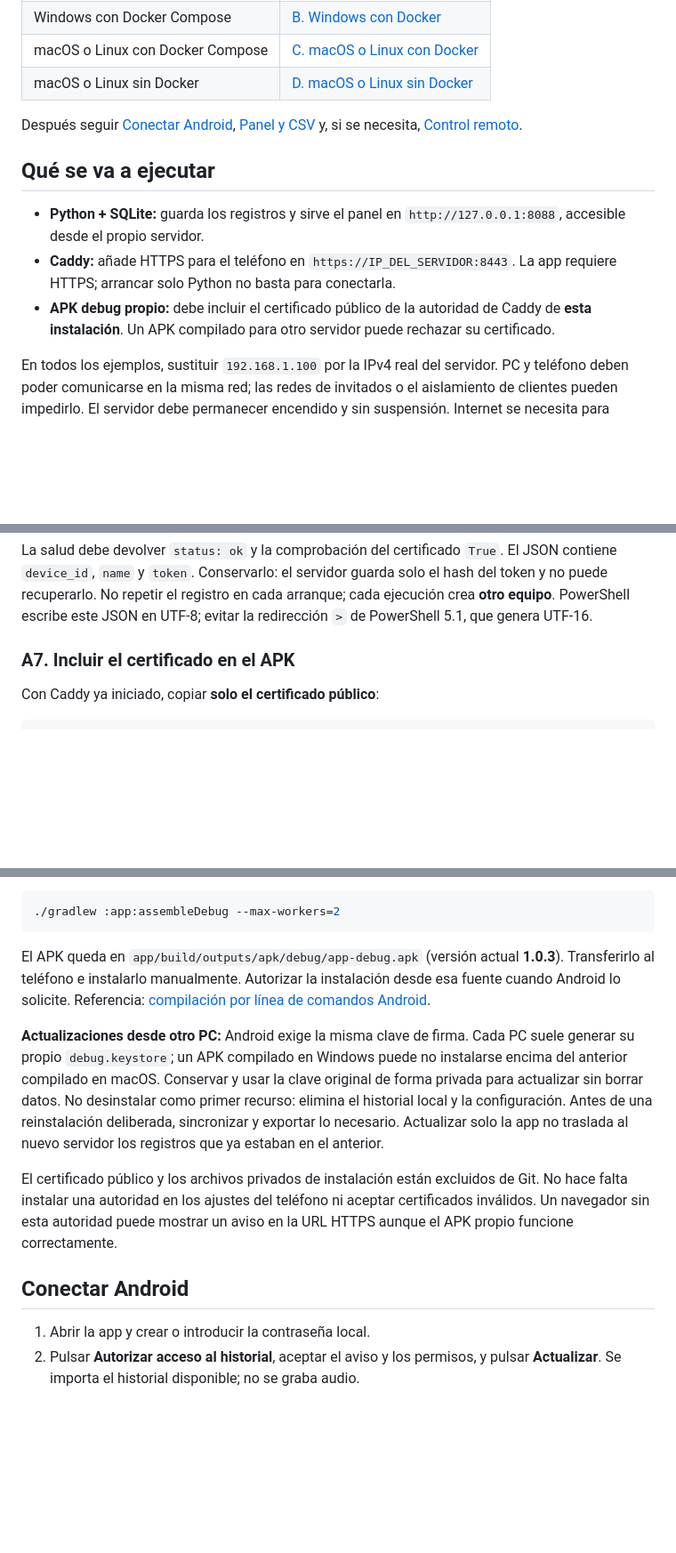
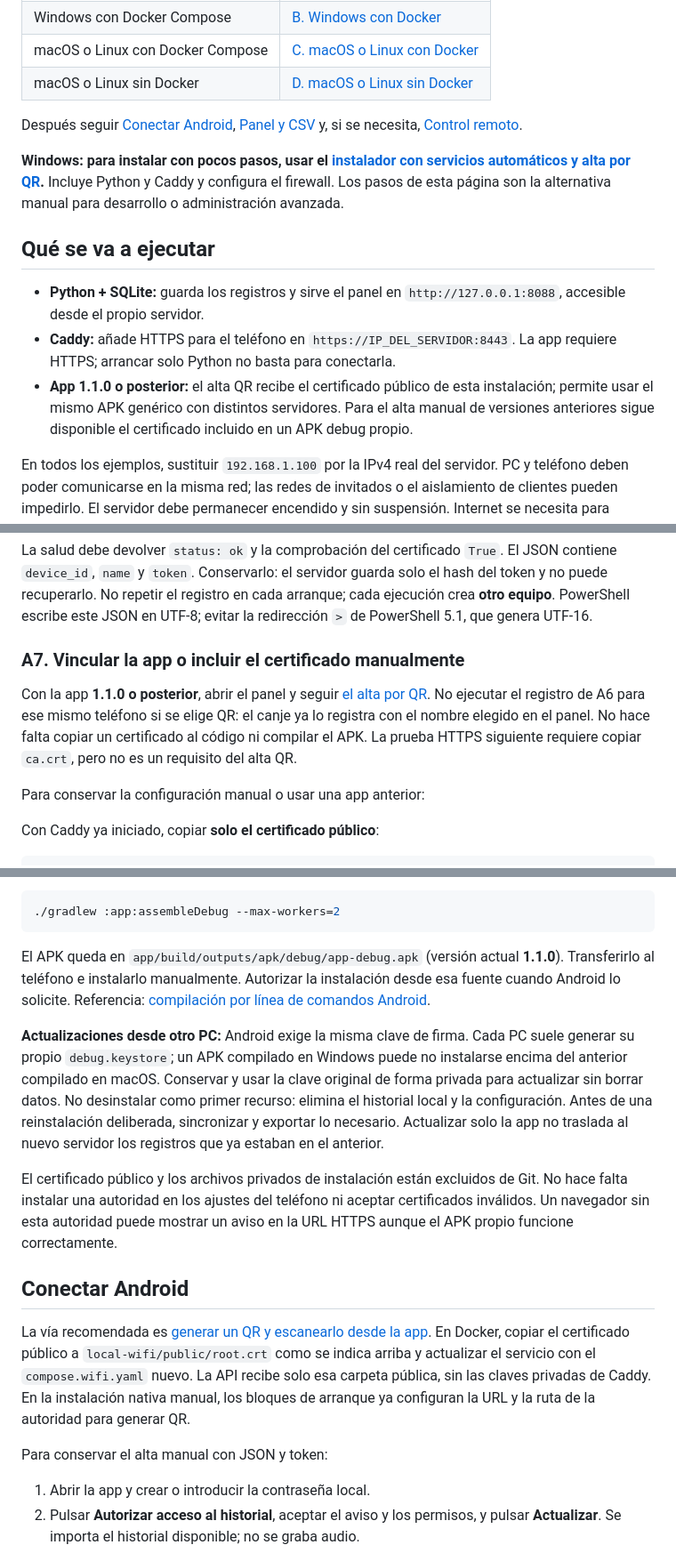
Before and after one commit to WestMorris/CallLogControl, a Markdown page: WIFI.md, 3 parts joined by grey strips. Shown at 89% size. GitHub-like rendering; blank space fills up the shorter version.

````diff
--- a/WIFI.md
+++ b/WIFI.md
@@ -11,11 +11,13 @@ Esta guía permite usar un teléfono Android físico con un servidor en **Window
 
 Después seguir [Conectar Android](#conectar-android), [Panel y CSV](#panel-web-y-exportaciones-csv) y, si se necesita, [Control remoto](#solicitar-sincronización-con-la-app-cerrada).
 
+**Windows: para instalar con pocos pasos, usar el [instalador con servicios automáticos y alta por QR](WINDOWS.md).** Incluye Python y Caddy y configura el firewall. Los pasos de esta página son la alternativa manual para desarrollo o administración avanzada.
+
 ## Qué se va a ejecutar
 
 - **Python + SQLite:** guarda los registros y sirve el panel en `http://127.0.0.1:8088`, accesible desde el propio servidor.
 - **Caddy:** añade HTTPS para el teléfono en `https://IP_DEL_SERVIDOR:8443`. La app requiere HTTPS; arrancar solo Python no basta para conectarla.
-- **APK debug propio:** debe incluir el certificado público de la autoridad de Caddy de **esta instalación**. Un APK compilado para otro servidor puede rechazar su certificado.
+- **App 1.1.0 o posterior:** el alta QR recibe el certificado público de esta instalación; permite usar el mismo APK genérico con distintos servidores. Para el alta manual de versiones anteriores sigue disponible el certificado incluido en un APK debug propio.
 
 En todos los ejemplos, sustituir `192.168.1.100` por la IPv4 real del servidor. PC y teléfono deben poder comunicarse en la misma red; las redes de invitados o el aislamiento de clientes pueden impedirlo. El servidor debe permanecer encendido y sin suspensión. Internet se necesita para descargar herramientas y dependencias; la sincronización local funciona sin Internet.
 
@@ -110,7 +114,11 @@ py -3 -X utf8 server/server.py --data-dir server/data register-device --name 'Ve
 
 La salud debe devolver `status: ok` y la comprobación del certificado `True`. El JSON contiene `device_id`, `name` y `token`. Conservarlo: el servidor guarda solo el hash del token y no puede recuperarlo. No repetir el registro en cada arranque; cada ejecución crea **otro equipo**. PowerShell escribe este JSON en UTF-8; evitar la redirección `>` de PowerShell 5.1, que genera UTF-16.
 
-### A7. Incluir el certificado en el APK
+### A7. Vincular la app o incluir el certificado manualmente
+
+Con la app **1.1.0 o posterior**, abrir el panel y seguir [el alta por QR](WINDOWS.md#agregar-teléfonos-por-qr). No ejecutar el registro de A6 para ese mismo teléfono si se elige QR: el canje ya lo registra con el nombre elegido en el panel. No hace falta copiar un certificado al código ni compilar el APK. La prueba HTTPS siguiente requiere copiar `ca.crt`, pero no es un requisito del alta QR.
+
+Para conservar la configuración manual o usar una app anterior:
 
 Con Caddy ya iniciado, copiar **solo el certificado público**:
 
@@ -236,13 +251,17 @@ macOS/Linux:
 ./gradlew :app:assembleDebug --max-workers=2
 ```
 
-El APK queda en `app/build/outputs/apk/debug/app-debug.apk` (versión actual **1.0.3**). Transferirlo al teléfono e instalarlo manualmente. Autorizar la instalación desde esa fuente cuando Android lo solicite. Referencia: [compilación por línea de comandos Android](https://developer.android.com/build/building-cmdline).
+El APK queda en `app/build/outputs/apk/debug/app-debug.apk` (versión actual **1.1.0**). Transferirlo al teléfono e instalarlo manualmente. Autorizar la instalación desde esa fuente cuando Android lo solicite. Referencia: [compilación por línea de comandos Android](https://developer.android.com/build/building-cmdline).
 
 **Actualizaciones desde otro PC:** Android exige la misma clave de firma. Cada PC suele generar su propio `debug.keystore`; un APK compilado en Windows puede no instalarse encima del anterior compilado en macOS. Conservar y usar la clave original de forma privada para actualizar sin borrar datos. No desinstalar como primer recurso: elimina el historial local y la configuración. Antes de una reinstalación deliberada, sincronizar y exportar lo necesario. Actualizar solo la app no traslada al nuevo servidor los registros que ya estaban en el anterior.
 
 El certificado público y los archivos privados de instalación están excluidos de Git. No hace falta instalar una autoridad en los ajustes del teléfono ni aceptar certificados inválidos. Un navegador sin esta autoridad puede mostrar un aviso en la URL HTTPS aunque el APK propio funcione correctamente.
 
 ## Conectar Android
+
+La vía recomendada es [generar un QR y escanearlo desde la app](WINDOWS.md#agregar-teléfonos-por-qr). En Docker, copiar el certificado público a `local-wifi/public/root.crt` como se indica arriba y actualizar el servicio con el `compose.wifi.yaml` nuevo. La API recibe solo esa carpeta pública, sin las claves privadas de Caddy. En la instalación nativa manual, los bloques de arranque ya configuran la URL y la ruta de la autoridad para generar QR.
+
+Para conservar el alta manual con JSON y token:
 
 1. Abrir la app y crear o introducir la contraseña local.
 2. Pulsar **Autorizar acceso al historial**, aceptar el aviso y los permisos, y pulsar **Actualizar**. Se importa el historial disponible; no se graba audio.
````
Also changed, not shown: other parts of WIFI.md (+13 -4 lines), README.md (+7 -2 lines), WINDOWS.md (added, +103 -0 lines), docs/screenshots/alta-qr-prueba.png (added), 9 other files.
